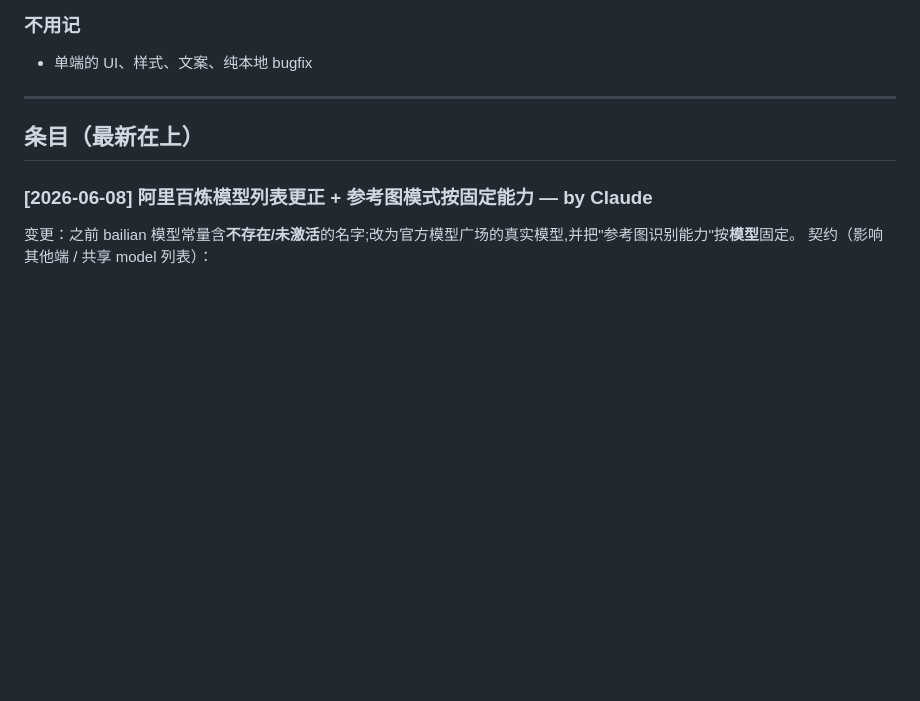
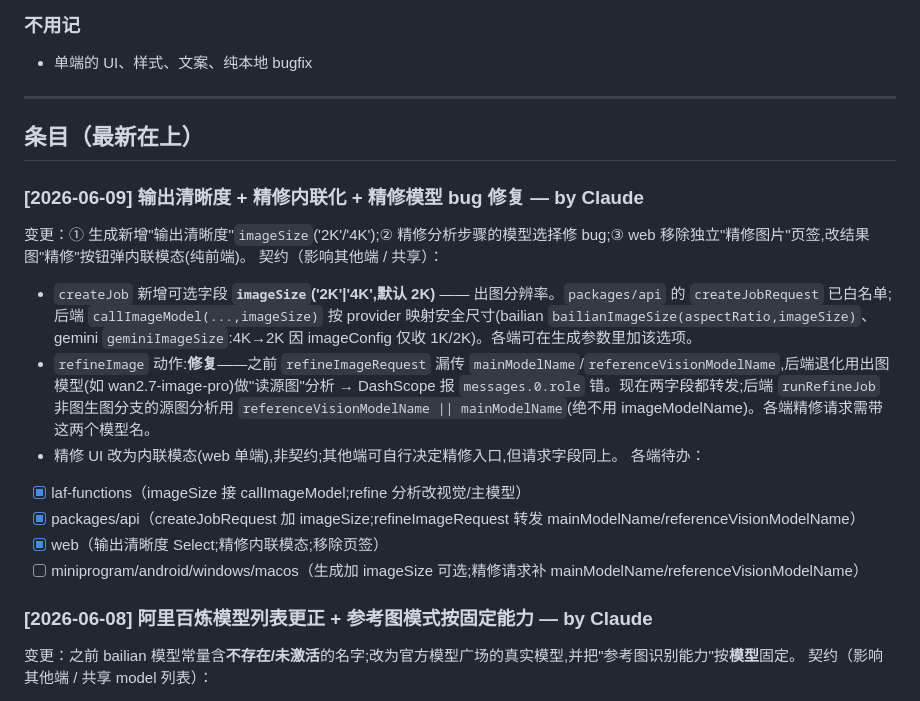
Before and after one commit to zdywrnm/paperbanana-clients, a Markdown page: SYNC.md, the part around the change. Rendered like a GitHub page; blank space fills up the shorter version.

Commit message:
docs(sync): output imageSize + refine inline + refine model-fix contract

```diff
--- a/SYNC.md
+++ b/SYNC.md
@@ -23,6 +23,18 @@
 ---
 
 ## 条目（最新在上）
+
+### [2026-06-09] 输出清晰度 + 精修内联化 + 精修模型 bug 修复 — by Claude
+变更：① 生成新增"输出清晰度"`imageSize`('2K'/'4K');② 精修分析步骤的模型选择修 bug;③ web 移除独立"精修图片"页签,改结果图"精修"按钮弹内联模态(纯前端)。
+契约（影响其他端 / 共享）：
+- `createJob` 新增可选字段 **`imageSize`('2K'|'4K',默认 2K)** —— 出图分辨率。`packages/api` 的 `createJobRequest` 已白名单;后端 `callImageModel(...,imageSize)` 按 provider 映射安全尺寸(bailian `bailianImageSize(aspectRatio,imageSize)`、gemini `geminiImageSize`:4K→2K 因 imageConfig 仅收 1K/2K)。各端可在生成参数里加该选项。
+- `refineImage` 动作:**修复**——之前 `refineImageRequest` 漏传 `mainModelName`/`referenceVisionModelName`,后端退化用出图模型(如 wan2.7-image-pro)做"读源图"分析 → DashScope 报 `messages.0.role` 错。现在两字段都转发;后端 `runRefineJob` 非图生图分支的源图分析用 `referenceVisionModelName || mainModelName`(绝不用 imageModelName)。各端精修请求需带这两个模型名。
+- 精修 UI 改为内联模态(web 单端),非契约;其他端可自行决定精修入口,但请求字段同上。
+各端待办：
+- [x] laf-functions（imageSize 接 callImageModel;refine 分析改视觉/主模型）
+- [x] packages/api（createJobRequest 加 imageSize;refineImageRequest 转发 mainModelName/referenceVisionModelName）
+- [x] web（输出清晰度 Select;精修内联模态;移除页签）
+- [ ] miniprogram/android/windows/macos（生成加 imageSize 可选;精修请求补 mainModelName/referenceVisionModelName）
 
 ### [2026-06-08] 阿里百炼模型列表更正 + 参考图模式按固定能力 — by Claude
 变更：之前 bailian 模型常量含**不存在/未激活**的名字;改为官方模型广场的真实模型,并把"参考图识别能力"按**模型**固定。
```
